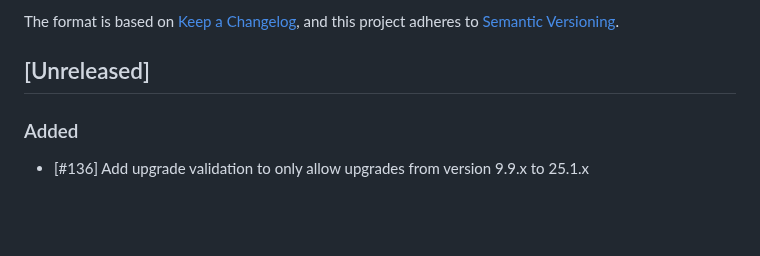
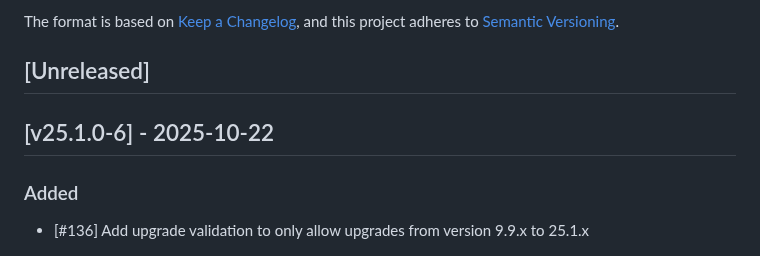
Before and after one commit to cloudogu/sonar, a Markdown page: CHANGELOG.md, the part around the change. Rendered like a GitHub page; blank space fills up the shorter version.

Commit message:
Update changelog

```diff
--- a/CHANGELOG.md
+++ b/CHANGELOG.md
@@ -6,6 +6,8 @@ The format is based on [Keep a Changelog](https://keepachangelog.com/en/1.0.0/),
 and this project adheres to [Semantic Versioning](https://semver.org/spec/v2.0.0.html).
 
 ## [Unreleased]
+
+## [v25.1.0-6] - 2025-10-22
 ### Added
 - [#136] Add upgrade validation to only allow upgrades from version 9.9.x to 25.1.x
 
```
